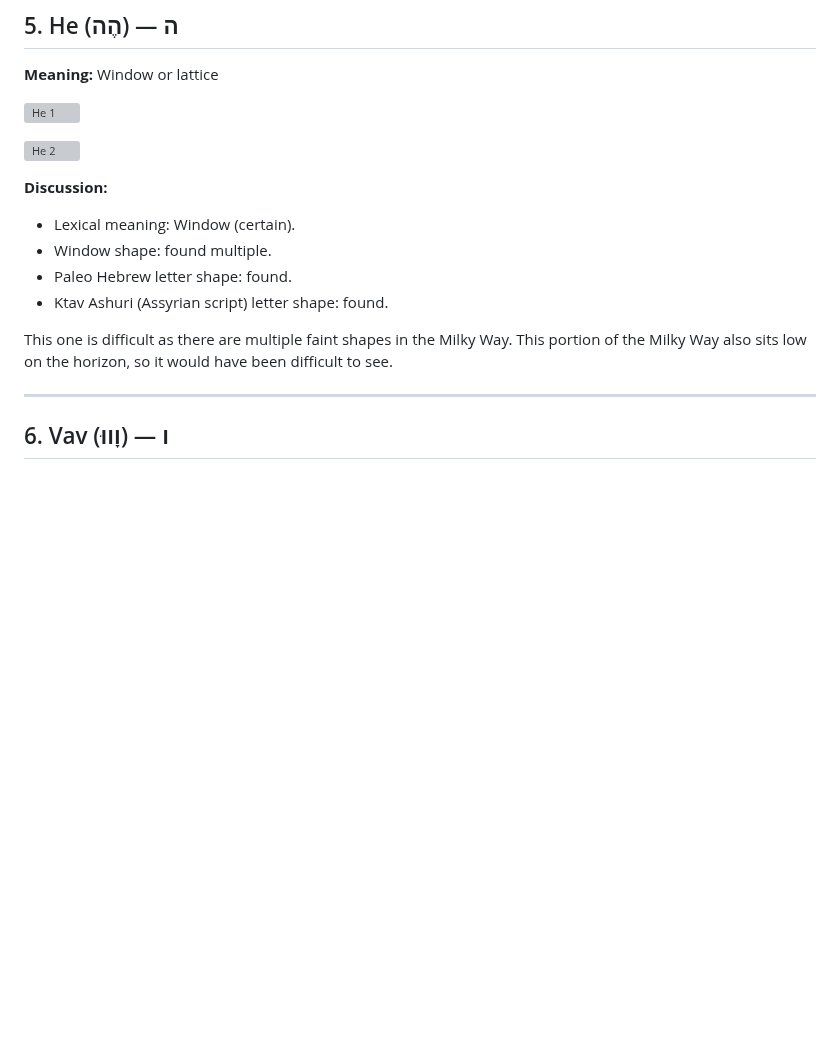
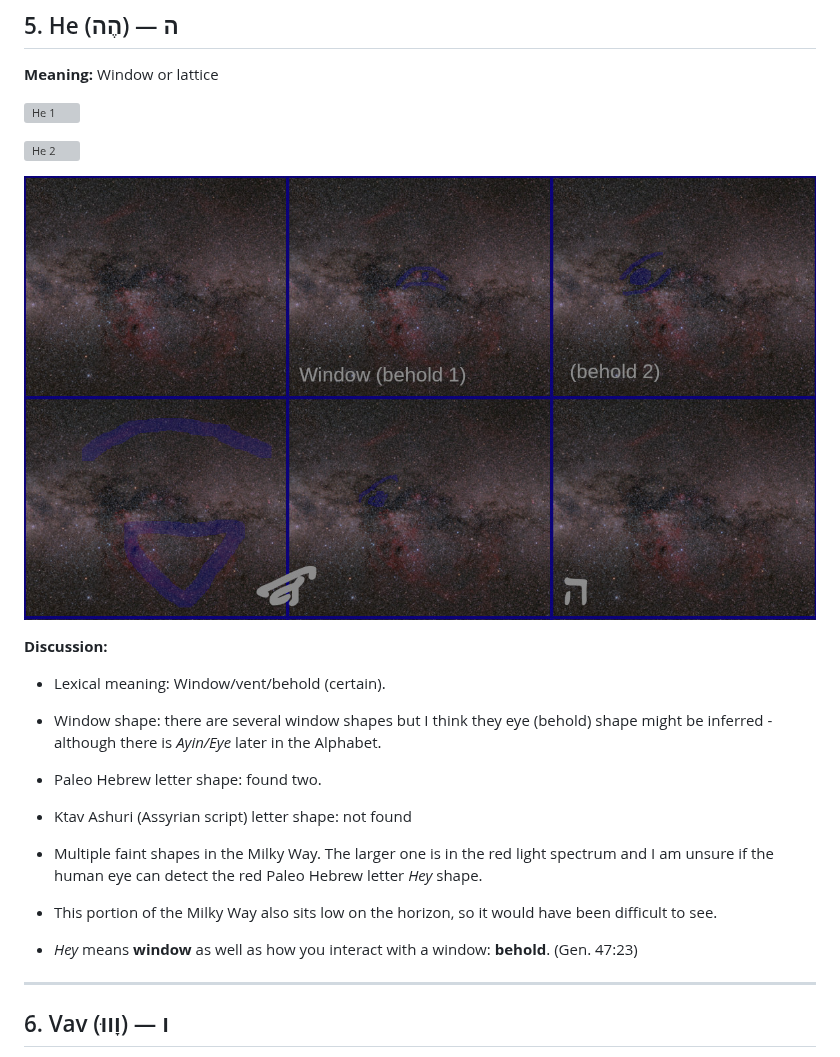
Before and after one commit to alef-tav-calendar/alef-tav-calendar, a Markdown page: 22_retrogrades/README.md, the part around the change. Drawn GitHub-style; pictures changed too: 22_retrogrades/05_Hey3.jpg (added); blank space fills up the shorter version; grey boxes are pictures that could not be loaded.

Commit message:
Add letter Hey

```diff
--- a/22_retrogrades/README.md
+++ b/22_retrogrades/README.md
@@ -130,13 +130,20 @@ The door shape itself is very faint. The apparent shape of the letter has a dark
 
 ![He 2](05_Hey2.jpg)
 
+![He 3](05_Hey3.jpg)
+
 **Discussion:**
- - Lexical meaning: Window (certain).
- - Window shape: found multiple.
- - Paleo Hebrew letter shape: found.
- - Ktav Ashuri (Assyrian script) letter shape: found.
+ - Lexical meaning: Window/vent/behold (certain).
+ - Window shape: there are several window shapes but I think they eye (behold) shape might be inferred - although there is *Ayin/Eye* later in the Alphabet.
+ - Paleo Hebrew letter shape: found two.
+ - Ktav Ashuri (Assyrian script) letter shape: not found
 
-This one is difficult as there are multiple faint shapes in the Milky Way. This portion of the Milky Way also sits low on the horizon, so it would have been difficult to see.
+
+
+ - Multiple faint shapes in the Milky Way. The larger one is in the red light spectrum and I am unsure if the human eye can detect the red Paleo Hebrew letter *Hey* shape.
+ - This portion of the Milky Way also sits low on the horizon, so it would have been difficult to see.
+ - *Hey* means **window** as well as how you interact with a window: **behold**. (Gen. 47:23)
+
 
 ---
 
```
Also changed, not shown: 1 other file.
